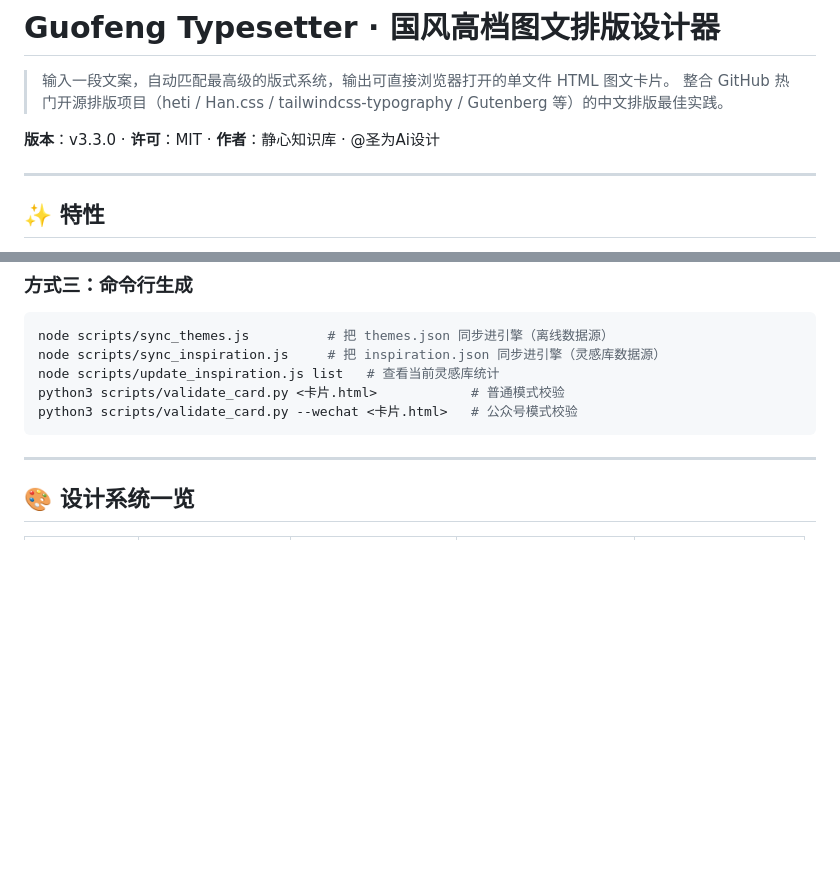
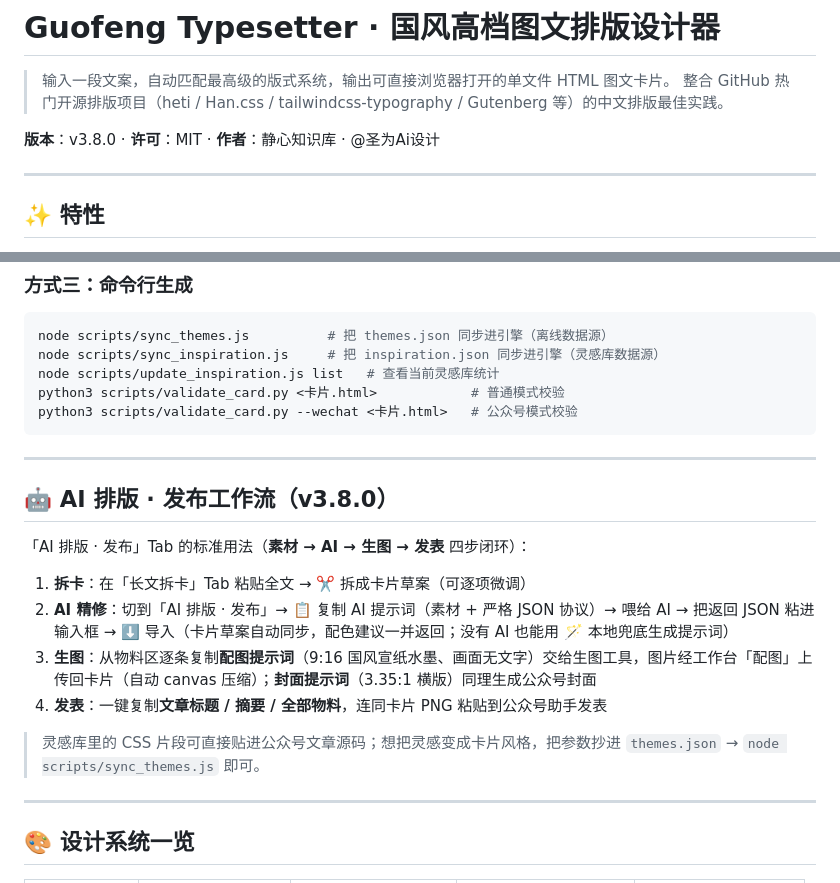
Before and after one commit to AASJS/guofeng-typesetter, a Markdown page: README.md, 2 parts joined by grey strips. Drawn GitHub-style; blank space fills up the shorter version.

````diff
--- a/README.md
+++ b/README.md
@@ -3,7 +3,7 @@
 > 输入一段文案，自动匹配最高级的版式系统，输出可直接浏览器打开的单文件 HTML 图文卡片。
 > 整合 GitHub 热门开源排版项目（heti / Han.css / tailwindcss-typography / Gutenberg 等）的中文排版最佳实践。
 
-**版本**：v3.3.0 · **许可**：MIT · **作者**：静心知识库 · @圣为Ai设计
+**版本**：v3.8.0 · **许可**：MIT · **作者**：静心知识库 · @圣为Ai设计
 
 ---
 
@@ -51,6 +54,19 @@ node scripts/update_inspiration.js list   # 查看当前灵感库统计
 python3 scripts/validate_card.py <卡片.html>            # 普通模式校验
 python3 scripts/validate_card.py --wechat <卡片.html>   # 公众号模式校验
 ```
+
+---
+
+## 🤖 AI 排版 · 发布工作流（v3.8.0）
+
+「AI 排版 · 发布」Tab 的标准用法（**素材 → AI → 生图 → 发表** 四步闭环）：
+
+1. **拆卡**：在「长文拆卡」Tab 粘贴全文 → ✂️ 拆成卡片草案（可逐项微调）
+2. **AI 精修**：切到「AI 排版 · 发布」→ 📋 复制 AI 提示词（素材 + 严格 JSON 协议）→ 喂给 AI → 把返回 JSON 粘进输入框 → ⬇️ 导入（卡片草案自动同步，配色建议一并返回；没有 AI 也能用 🪄 本地兜底生成提示词）
+3. **生图**：从物料区逐条复制**配图提示词**（9:16 国风宣纸水墨、画面无文字）交给生图工具，图片经工作台「配图」上传回卡片（自动 canvas 压缩）；**封面提示词**（3.35:1 横版）同理生成公众号封面
+4. **发表**：一键复制**文章标题 / 摘要 / 全部物料**，连同卡片 PNG 粘贴到公众号助手发表
+
+> 灵感库里的 CSS 片段可直接贴进公众号文章源码；想把灵感变成卡片风格，把参数抄进 `themes.json` → `node scripts/sync_themes.js` 即可。
 
 ---
 
````
Also changed, not shown: other parts of README.md (+17 -7 lines).
